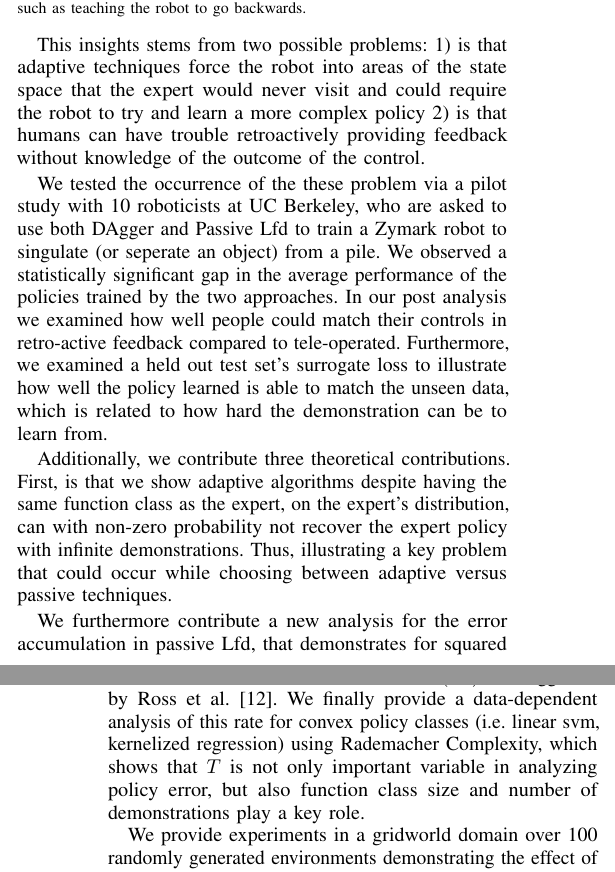
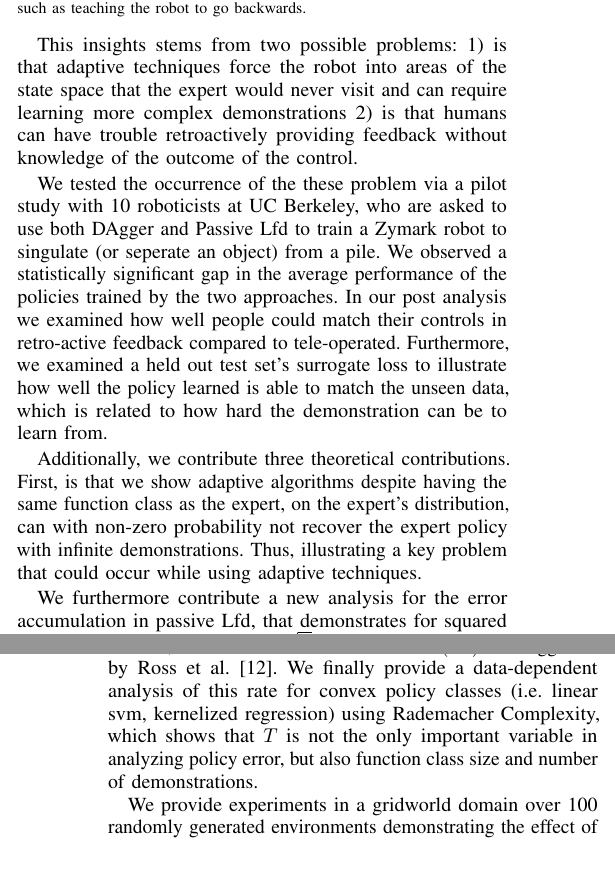
Before and after one commit to mdlaskey/DART_IL, a LaTeX paper (offlineLfD.tex): two parts of the columns of pages 1 and 2 of 9, joined at a grey line, cut so that both start at the same text. Compiled offline with pdfLaTeX.

Commit message:
minor edits

```diff
--- a/offlineLfD.tex
+++ b/offlineLfD.tex
@@ -168,7 +168,7 @@ Two common ways error in learning can occur is model and approximation error: 1)
 However, in second case where not enough data has been collected. A question exists should it be better to collect data from the distribution of the current robot's policy or that of the expert's. Our insight, it that  when the robot's policy is capable of learning the expected expert's policy the robot will want to collect data from solely the expert's distribution.
 
 
-This insights stems from two possible problems: 1) is that adaptive techniques force the robot into areas of the state space that the expert would never visit and could require the robot to try and learn a more complex policy 2) is that humans can have trouble retroactively providing feedback without knowledge of the outcome of the control.
+This insights stems from two possible problems: 1) is that adaptive techniques force the robot into areas of the state space that the expert would never visit and can require learning more complex demonstrations 2) is that humans can have trouble retroactively providing feedback without knowledge of the outcome of the control.
 
 \begin{figure}
 \center
@@ -183,9 +183,9 @@ A) An illustration of  the expert's policy, $\pi_{\theta^*}$ being contained in
 
  We tested the occurrence of the these problem via a pilot study with 10 roboticists at UC Berkeley, who are asked to use both DAgger and Passive Lfd to train a Zymark robot to singulate (or seperate an object) from a pile. We observed a statistically significant gap in the average performance of the policies trained by the two approaches. In our  post analysis we examined how well people could match their controls in retro-active feedback compared to tele-operated. Furthermore, we examined a held out test set's surrogate loss to illustrate how well the policy learned is able to match the unseen data, which is related to how hard the demonstration can be to learn from.
 
-Additionally, we contribute three theoretical contributions. First, is that we show adaptive algorithms despite having the same function class as the expert, on the expert's distribution, can with non-zero probability not recover the expert policy with infinite demonstrations. Thus, illustrating a key problem that could occur while choosing between adaptive versus passive techniques.
+Additionally, we contribute three theoretical contributions. First, is that we show adaptive algorithms despite having the same function class as the expert, on the expert's distribution, can with non-zero probability not recover the expert policy with infinite demonstrations. Thus, illustrating a key problem that could occur while using adaptive techniques.
 
-We furthermore contribute a new analysis for the error accumulation in passive Lfd, that demonstrates for squared euclidean losses a rate of $O(T\sqrt{T})$, where $T$ is the time horizon, is achievable in contrast to the $O(T^2)$ rate suggested by Ross et al.~\cite{ross2010efficient}. We finally provide a data-dependent analysis of this rate for convex policy classes (i.e. linear svm, kernelized regression) using Rademacher Complexity, which shows that $T$ is not only important variable in analyzing policy error, but also function class size and number of demonstrations play a key role.
+We furthermore contribute a new analysis for the error accumulation in passive Lfd, that demonstrates for squared euclidean losses a rate of $O(T\sqrt{T})$, where $T$ is the time horizon, is achievable in contrast to the $O(T^2)$ rate suggested by Ross et al.~\cite{ross2010efficient}. We finally provide a data-dependent analysis of this rate for convex policy classes (i.e. linear svm, kernelized regression) using Rademacher Complexity, which shows that $T$ is not the only important variable in analyzing policy error, but also function class size and number of demonstrations.
 
 We  provide experiments in a gridworld domain over 100 randomly generated environments demonstrating the effect of growing the robot's policy function class size. Result suggests that the performance difference between adaptive and passive is only seen when expert's policy is not contained in the set. We then illustrate a 2D point mass example, in which despite having the same function class as the expert, adaptivity fails to converge to the expert's policy. Finally, we test both DAgger and passive Lfd for learning a visuo-motor neural network policy for singulating objects from a pile on a Zymark Robot platform across 10 human subjects. We found the passive LfD is able to achieve a $21 \%$ increase in the probability of success with the same amount of data.
 
```
Also changed, not shown: offlineLfD.bbl, offlineLfD.tex (2 more changed lines), 4 other files.
